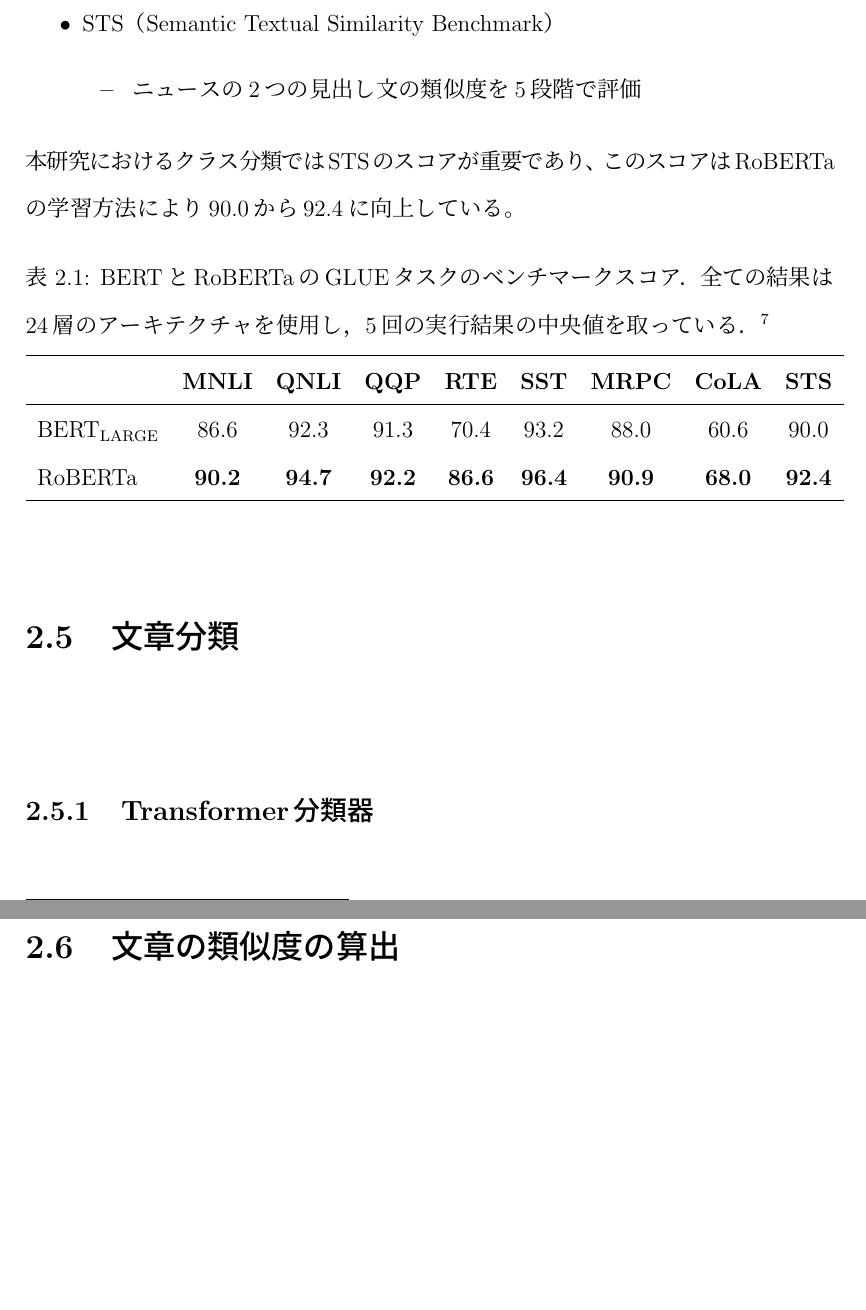
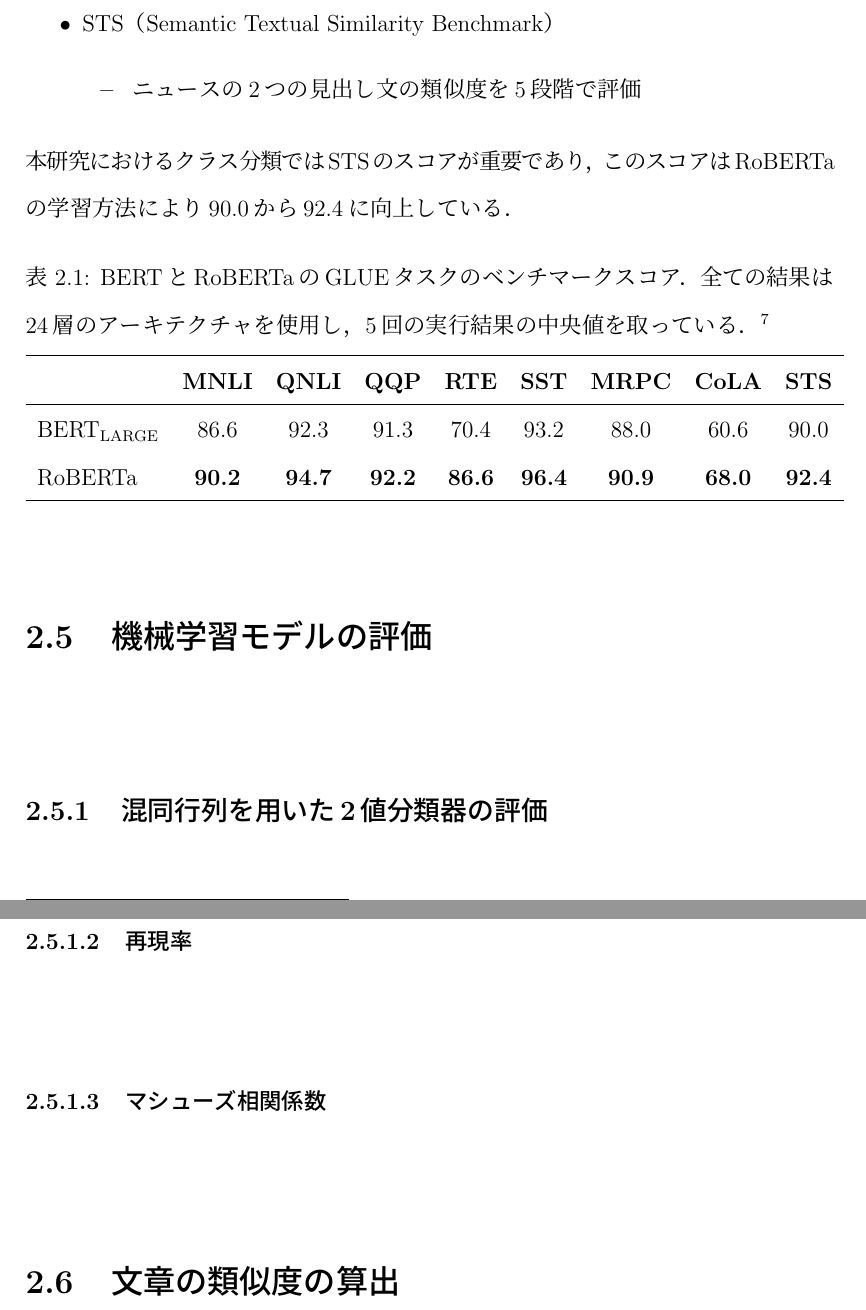
Before and after one commit to KataokaNagi/data-engineering-lab, a LaTeX thesis (graduation-thesis/second-half/thesis/thesis.tex): two parts of pages 25 and 26 of 42, joined at a grey line, cut so that both start at the same text, the shorter picture padded with empty space. Compiled offline with pLaTeX and dvipdfmx.

Commit message:
fix: change section titles about evaluation

```diff
--- a/graduation-thesis/second-half/thesis/thesis.tex
+++ b/graduation-thesis/second-half/thesis/thesis.tex
@@ -763,7 +763,7 @@ BERTでは学習データとして250万単語のEnglish Wikipediaと80万単語
     \item ニュースの2つの見出し文の類似度を5段階で評価
   \end{itemize}
 \end{itemize}
-本研究におけるクラス分類ではSTSのスコアが重要であり、このスコアはRoBERTaの学習方法により90.0から92.4に向上している。
+本研究におけるクラス分類ではSTSのスコアが重要であり，このスコアはRoBERTaの学習方法により90.0から92.4に向上している．
 
 \begin{table}[H]
   \caption{
@@ -802,11 +802,14 @@ BERTでは学習データとして250万単語のEnglish Wikipediaと80万単語
 % @see
 
 %%%%%%%%%%%%%%%%%%%%%%%%%%%%%%
-\section{文章分類}
+
+\section{機械学習モデルの評価}
 ~
+
 % @see
 
-\subsection{Transformer分類器}
+\subsection{混同行列を用いた2値分類器の評価}
 ~
+
 % @see
 
@@ -814,4 +817,15 @@ BERTでは学習データとして250万単語のEnglish Wikipediaと80万単語
 ~
+
+% @see
+
+\subsubsection{再現率}
+~
+
+% @see
+
+\subsubsection{マシューズ相関係数}
+~
+
 % @see
 
 %%%%%%%%%%%%%%%%%%%%%%%%%%%%%%
```
Also changed, not shown: graduation-thesis/second-half/thesis/thesis.tex (4 more changed lines).
